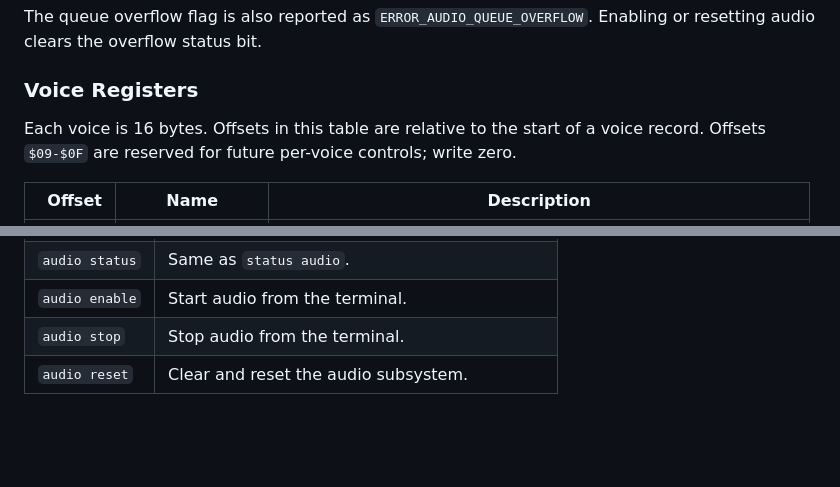
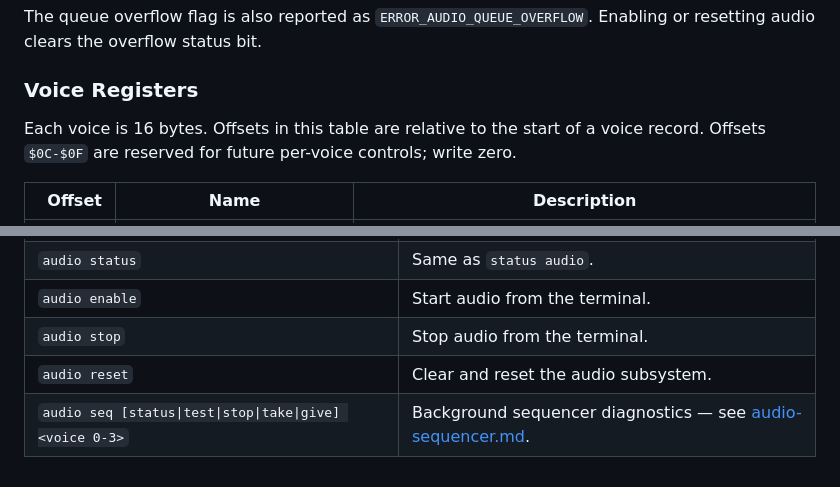
Before and after one commit to fran150/clementina-mia, a Markdown page: docs/audio.md, 2 parts joined by grey strips. GitHub-like rendering; blank space fills up the shorter version.

```diff
--- a/docs/audio.md
+++ b/docs/audio.md
@@ -80,7 +80,7 @@ Enabling or resetting audio clears the overflow status bit.
 ### Voice Registers
 
 Each voice is 16 bytes. Offsets in this table are relative to the start of a
-voice record. Offsets `$09-$0F` are reserved for future per-voice controls;
+voice record. Offsets `$0C-$0F` are reserved for future per-voice controls;
 write zero.
 
 | Offset | Name | Description |
@@ -246,3 +260,4 @@ The USB terminal exposes:
 | `audio enable` | Start audio from the terminal. |
 | `audio stop` | Stop audio from the terminal. |
 | `audio reset` | Clear and reset the audio subsystem. |
+| `audio seq [status\|test\|stop\|take\|give] <voice 0-3>` | Background sequencer diagnostics — see [audio-sequencer.md](audio-sequencer.md). |
```
Also changed, not shown: other parts of docs/audio.md (+17 -3 lines), docs/audio-programmer-guide.md (+22 -2 lines), docs/audio-sequencer.md (+1 -1 lines).
